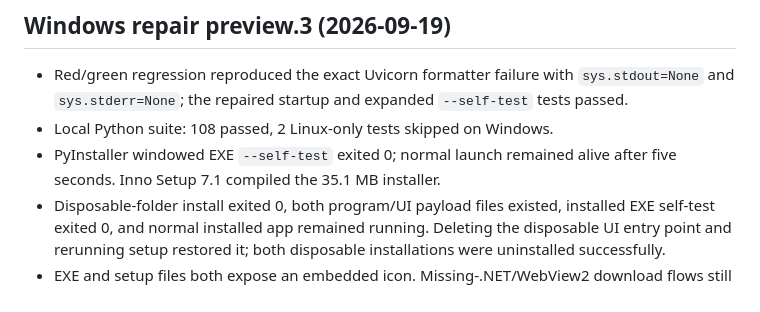
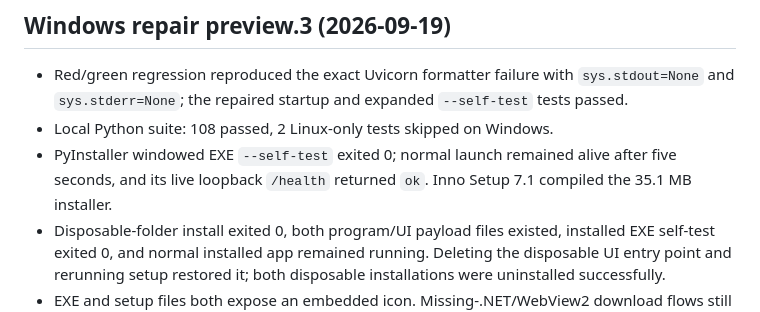
Before and after one commit to ZC-kf/LfSrcHarness, a Markdown page: docs/TEST_REPORT.md, the part around the change. Rendered like a GitHub page.

```diff
--- a/docs/TEST_REPORT.md
+++ b/docs/TEST_REPORT.md
@@ -9,7 +9,8 @@ Date: 2026-09-19
   `--self-test` tests passed.
 - Local Python suite: 108 passed, 2 Linux-only tests skipped on Windows.
 - PyInstaller windowed EXE `--self-test` exited 0; normal launch remained alive
-  after five seconds. Inno Setup 7.1 compiled the 35.1 MB installer.
+  after five seconds, and its live loopback `/health` returned `ok`. Inno Setup
+  7.1 compiled the 35.1 MB installer.
 - Disposable-folder install exited 0, both program/UI payload files existed,
   installed EXE self-test exited 0, and normal installed app remained running.
   Deleting the disposable UI entry point and rerunning setup restored it; both
```
Also changed, not shown: .ai-collaboration/PROJECT_SUMMARY.md (+2 -1 lines), .ai-collaboration/changes/2026-09-19-WP-023-026-CODEX-windows-repair.md (+3 -2 lines).
